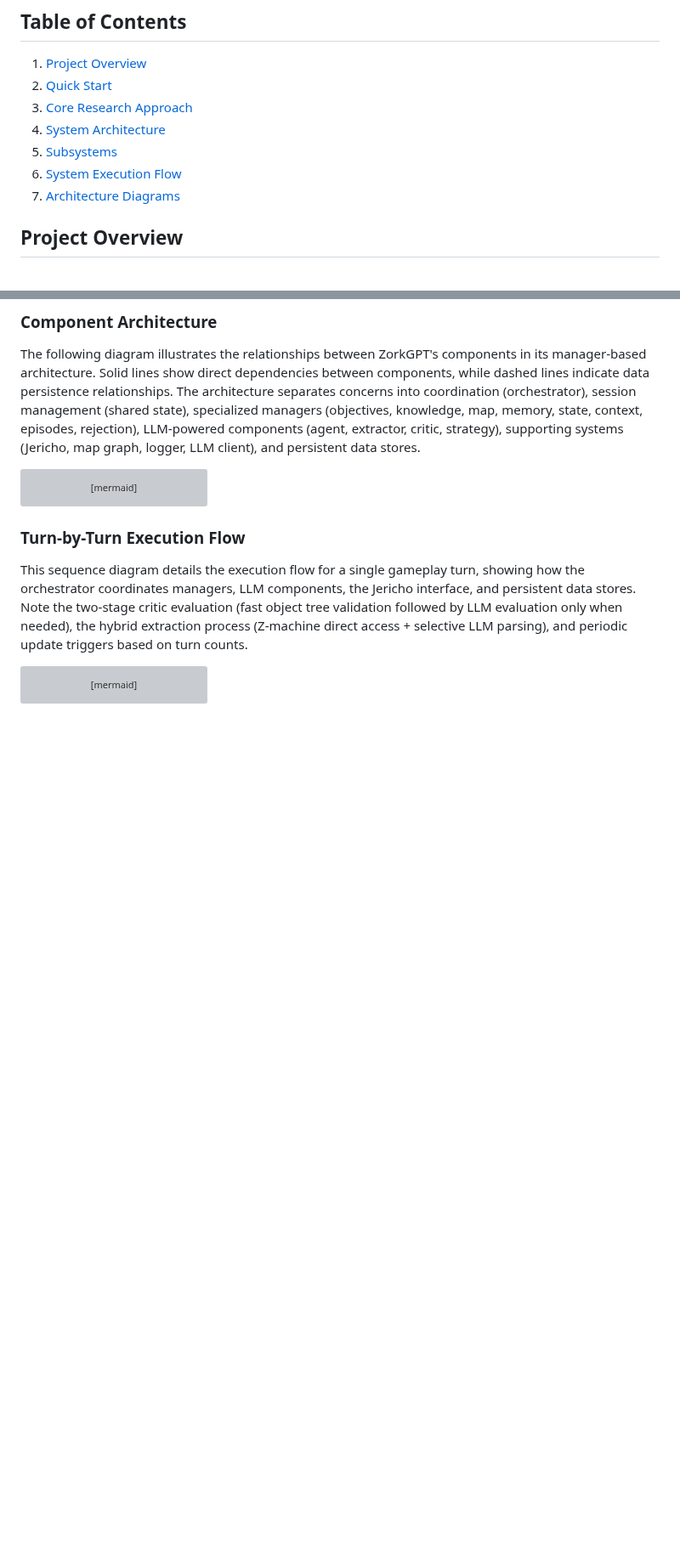
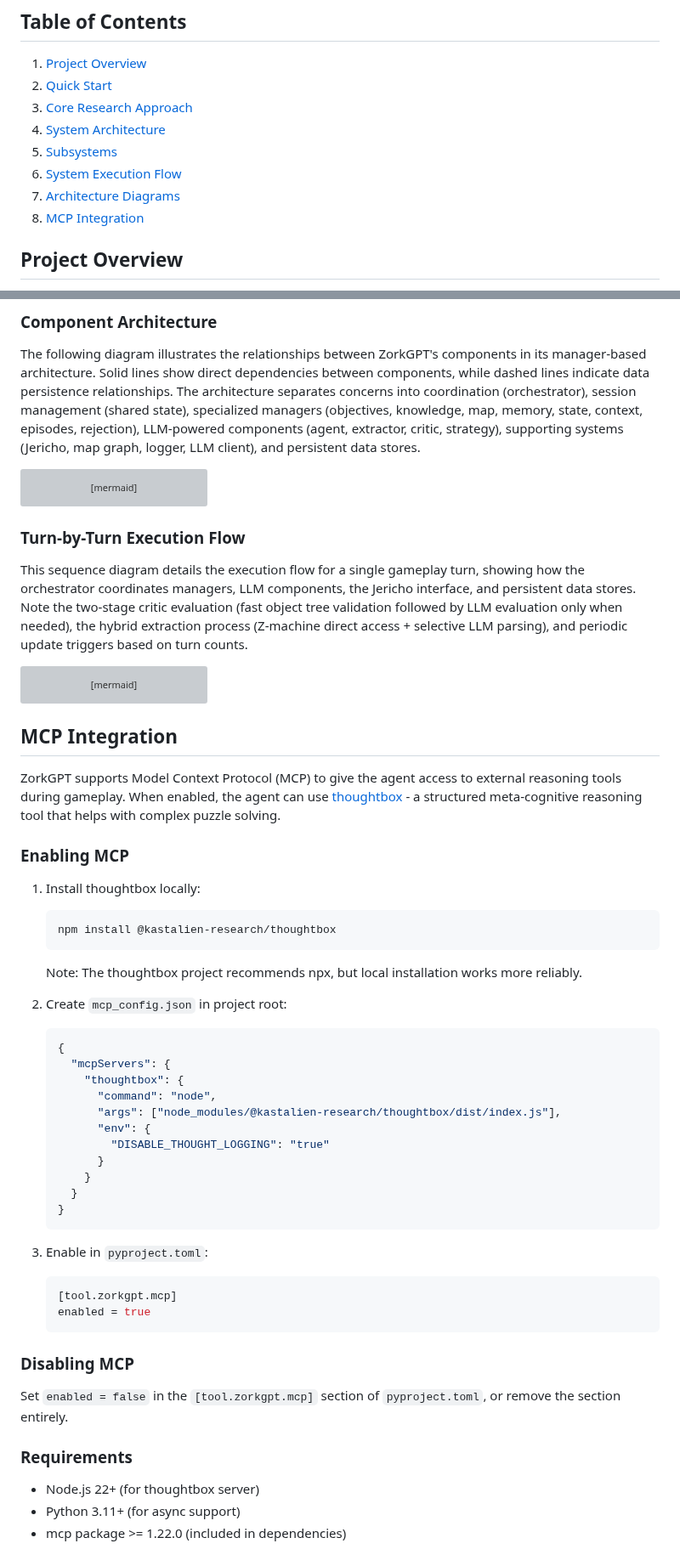
Before and after one commit to stickystyle/ZorkGPT, a Markdown page: README.md, 2 parts joined by grey strips. Shown at 85% size. Rendered like a GitHub page; blank space fills up the shorter version; grey boxes are pictures that could not be loaded.

Commit message:
docs: add MCP integration section to README
Add documentation for enabling/disabling MCP with thoughtbox server,
including configuration examples and system requirements.

🤖 Generated with [Claude Code](https://claude.com/claude-code)

Co-Authored-By: Claude <noreply@anthropic.com>

````diff
--- a/README.md
+++ b/README.md
@@ -11,6 +11,7 @@
 5. [Subsystems](#subsystems)
 6. [System Execution Flow](#system-execution-flow)
 7. [Architecture Diagrams](#architecture-diagrams)
+8. [MCP Integration](#mcp-integration)
 
 ## Project Overview
 
@@ -501,3 +502,46 @@ sequenceDiagram
     Orch-->>UserMain: Episode complete (score, summary)
     deactivate Orch
 ```
+
+## MCP Integration
+
+ZorkGPT supports Model Context Protocol (MCP) to give the agent access to external reasoning tools during gameplay. When enabled, the agent can use [thoughtbox](https://github.com/kastalien-research/thoughtbox) - a structured meta-cognitive reasoning tool that helps with complex puzzle solving.
+
+### Enabling MCP
+
+1. Install thoughtbox locally:
+   ```bash
+   npm install @kastalien-research/thoughtbox
+   ```
+   Note: The thoughtbox project recommends npx, but local installation works more reliably.
+
+2. Create `mcp_config.json` in project root:
+   ```json
+   {
+     "mcpServers": {
+       "thoughtbox": {
+         "command": "node",
+         "args": ["node_modules/@kastalien-research/thoughtbox/dist/index.js"],
+         "env": {
+           "DISABLE_THOUGHT_LOGGING": "true"
+         }
+       }
+     }
+   }
+   ```
+
+3. Enable in `pyproject.toml`:
+   ```toml
+   [tool.zorkgpt.mcp]
+   enabled = true
+   ```
+
+### Disabling MCP
+
+Set `enabled = false` in the `[tool.zorkgpt.mcp]` section of `pyproject.toml`, or remove the section entirely.
+
+### Requirements
+
+- Node.js 22+ (for thoughtbox server)
+- Python 3.11+ (for async support)
+- mcp package >= 1.22.0 (included in dependencies)
````
